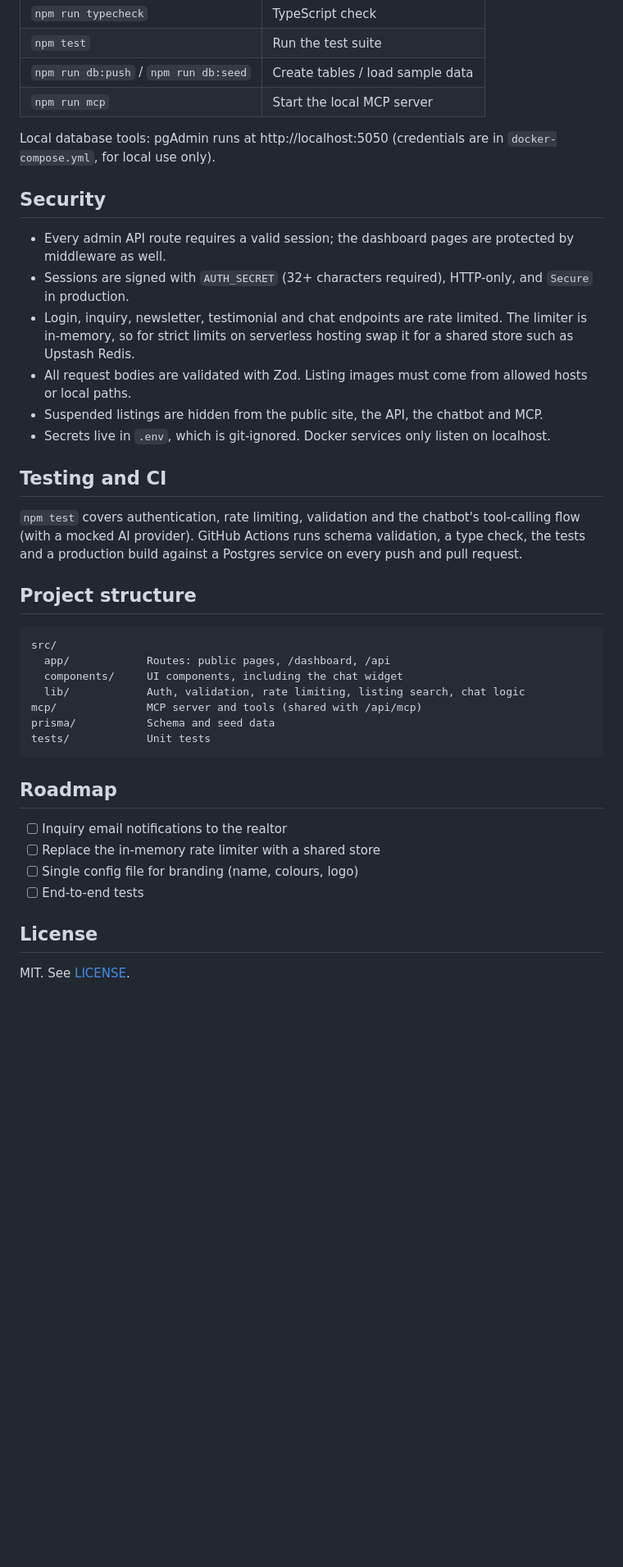
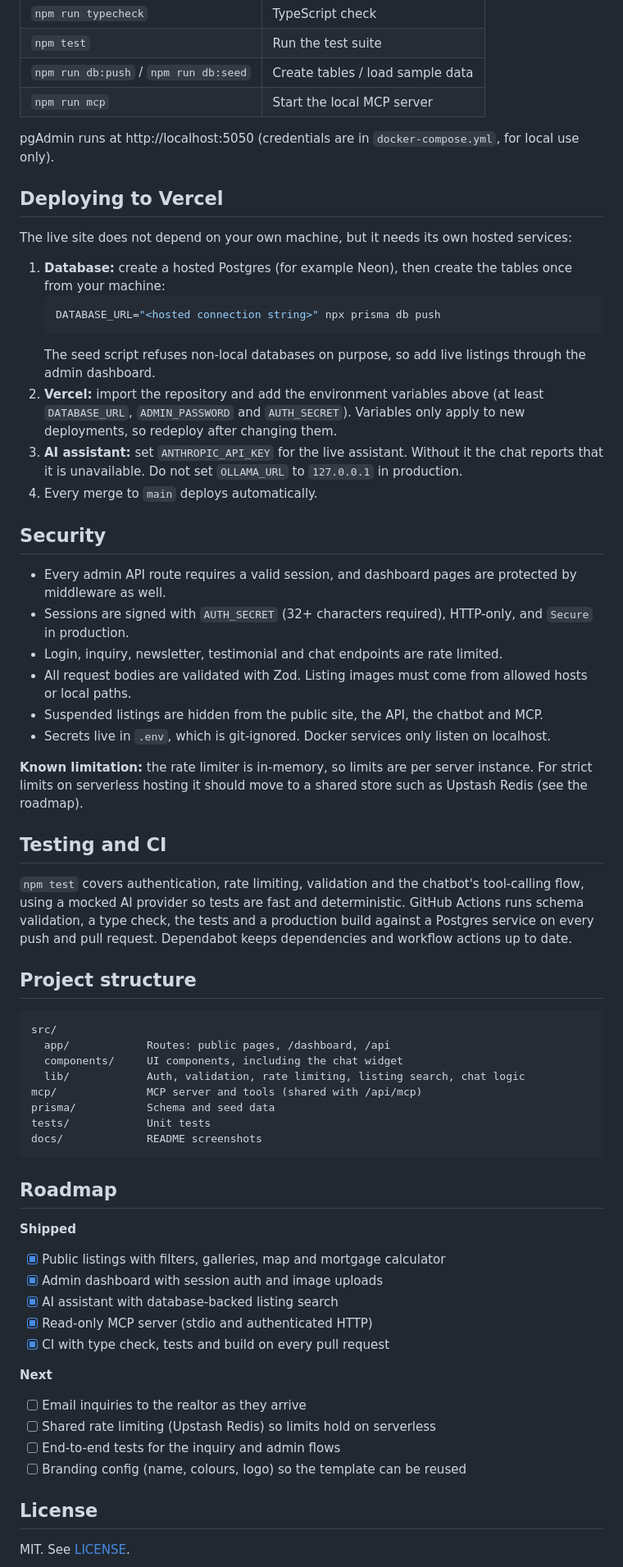
Before and after one commit to TaqdeerK22/realtor-site, a Markdown page: README.md, the part around one of its changes. Shown at 82% size. GitHub-like rendering; blank space fills up the shorter version.

````diff
--- a/README.md
+++ b/README.md
@@ -125,20 +160,35 @@ node -e "console.log(require('crypto').randomBytes(48).toString('base64url'))"
 | `npm run db:push` / `npm run db:seed` | Create tables / load sample data |
 | `npm run mcp` | Start the local MCP server |
 
-Local database tools: pgAdmin runs at http://localhost:5050 (credentials are in `docker-compose.yml`, for local use only).
+pgAdmin runs at http://localhost:5050 (credentials are in `docker-compose.yml`, for local use only).
+
+## Deploying to Vercel
+
+The live site does not depend on your own machine, but it needs its own hosted services:
+
+1. **Database:** create a hosted Postgres (for example Neon), then create the tables once from your machine:
+   ```bash
+   DATABASE_URL="<hosted connection string>" npx prisma db push
+   ```
+   The seed script refuses non-local databases on purpose, so add live listings through the admin dashboard.
+2. **Vercel:** import the repository and add the environment variables above (at least `DATABASE_URL`, `ADMIN_PASSWORD` and `AUTH_SECRET`). Variables only apply to new deployments, so redeploy after changing them.
+3. **AI assistant:** set `ANTHROPIC_API_KEY` for the live assistant. Without it the chat reports that it is unavailable. Do not set `OLLAMA_URL` to `127.0.0.1` in production.
+4. Every merge to `main` deploys automatically.
 
 ## Security
 
-- Every admin API route requires a valid session; the dashboard pages are protected by middleware as well.
+- Every admin API route requires a valid session, and dashboard pages are protected by middleware as well.
 - Sessions are signed with `AUTH_SECRET` (32+ characters required), HTTP-only, and `Secure` in production.
-- Login, inquiry, newsletter, testimonial and chat endpoints are rate limited. The limiter is in-memory, so for strict limits on serverless hosting swap it for a shared store such as Upstash Redis.
+- Login, inquiry, newsletter, testimonial and chat endpoints are rate limited.
 - All request bodies are validated with Zod. Listing images must come from allowed hosts or local paths.
 - Suspended listings are hidden from the public site, the API, the chatbot and MCP.
 - Secrets live in `.env`, which is git-ignored. Docker services only listen on localhost.
 
+**Known limitation:** the rate limiter is in-memory, so limits are per server instance. For strict limits on serverless hosting it should move to a shared store such as Upstash Redis (see the roadmap).
+
 ## Testing and CI
 
-`npm test` covers authentication, rate limiting, validation and the chatbot's tool-calling flow (with a mocked AI provider). GitHub Actions runs schema validation, a type check, the tests and a production build against a Postgres service on every push and pull request.
+`npm test` covers authentication, rate limiting, validation and the chatbot's tool-calling flow, using a mocked AI provider so tests are fast and deterministic. GitHub Actions runs schema validation, a type check, the tests and a production build against a Postgres service on every push and pull request. Dependabot keeps dependencies and workflow actions up to date.
 
 ## Project structure
 
@@ -150,14 +200,23 @@ src/
 mcp/              MCP server and tools (shared with /api/mcp)
 prisma/           Schema and seed data
 tests/            Unit tests
+docs/             README screenshots
 ```
 
 ## Roadmap
 
-- [ ] Inquiry email notifications to the realtor
-- [ ] Replace the in-memory rate limiter with a shared store
-- [ ] Single config file for branding (name, colours, logo)
-- [ ] End-to-end tests
+**Shipped**
+- [x] Public listings with filters, galleries, map and mortgage calculator
+- [x] Admin dashboard with session auth and image uploads
+- [x] AI assistant with database-backed listing search
+- [x] Read-only MCP server (stdio and authenticated HTTP)
+- [x] CI with type check, tests and build on every pull request
+
+**Next**
+- [ ] Email inquiries to the realtor as they arrive
+- [ ] Shared rate limiting (Upstash Redis) so limits hold on serverless
+- [ ] End-to-end tests for the inquiry and admin flows
+- [ ] Branding config (name, colours, logo) so the template can be reused
 
 ## License
 
````
Also changed, not shown: other parts of README.md (+50 -15 lines), docs/admin-listings.png (deleted), docs/ai-chatbot.png (added), docs/home.png (added), docs/listings.png (added).
